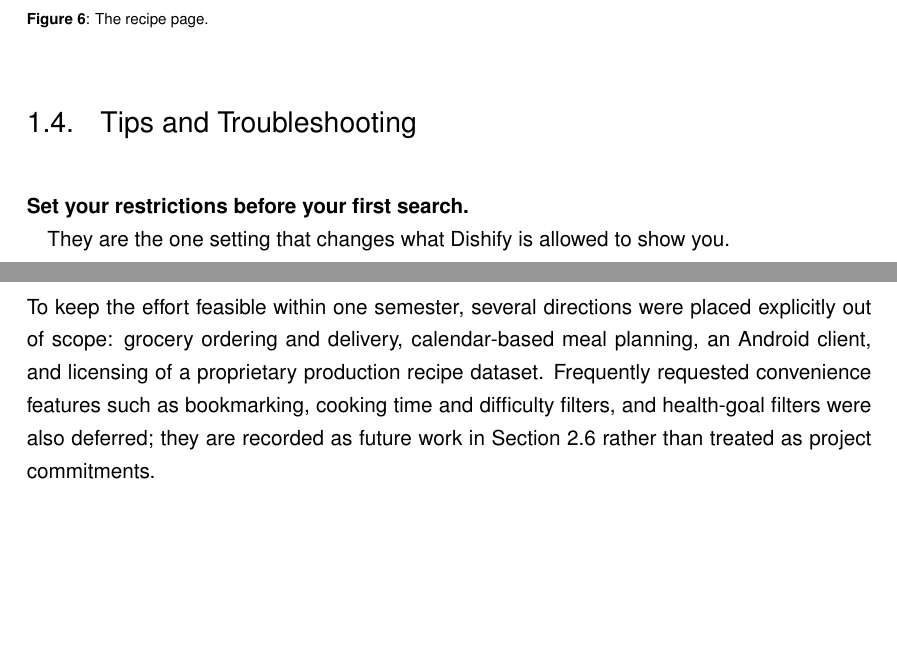
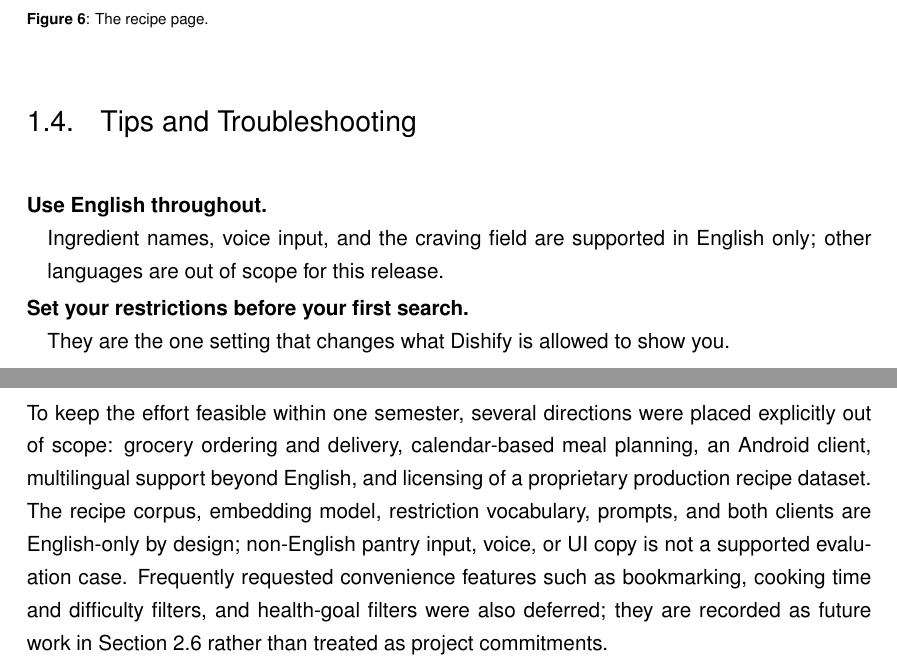
Before and after one commit to gergetrump/dishify, a LaTeX book (final-report/TUM_GenAI_CourseReport/CourseReport.tex, which reads final-report/TUM_GenAI_CourseReport/content/01-user-guide.tex, final-report/TUM_GenAI_CourseReport/content/02-project-management.tex): two parts of pages 7 and 9 of 23, joined at a grey line, cut so that both start at the same text, the shorter picture padded with empty space. Compiled offline with pdfLaTeX.

Commit message:
Document English-only scope in the user guide and project vision. State that the UI, pantry/voice/craving input, and recipe corpus are English-only, and list multilingual support as an explicit out-of-scope boundary so evaluators do not treat other languages as a supported case.

```diff
--- a/final-report/TUM_GenAI_CourseReport/content/01-user-guide.tex
+++ b/final-report/TUM_GenAI_CourseReport/content/01-user-guide.tex
@@ -137,6 +140,9 @@ total, without inventing ingredients the recipe does not imply.
 \section{Tips and Troubleshooting}
 
 \begin{description}[itemsep=2pt, topsep=3pt, leftmargin=*, style=nextline]
+    \item[Use English throughout.] Ingredient names, voice input, and the
+          craving field are supported in English only; other languages are out
+          of scope for this release.
     \item[Set your restrictions before your first search.] They are the one
           setting that changes what Dishify is allowed to show you.
     \item[List staples too.] Adding salt, oil, and pepper to the shelf
--- a/final-report/TUM_GenAI_CourseReport/content/02-project-management.tex
+++ b/final-report/TUM_GenAI_CourseReport/content/02-project-management.tex
@@ -48,11 +48,14 @@ key deliverables are:
 
 To keep the effort feasible within one semester, several directions were placed
 explicitly out of scope: grocery ordering and delivery, calendar-based meal
-planning, an Android client, and licensing of a proprietary production recipe
-dataset. Frequently requested convenience features such as bookmarking, cooking
-time and difficulty filters, and health-goal filters were also deferred; they are
-recorded as future work in Section~\ref{sec:pm-progress} rather than treated as
-project commitments.
+planning, an Android client, multilingual support beyond English, and licensing
+of a proprietary production recipe dataset. The recipe corpus, embedding model,
+restriction vocabulary, prompts, and both clients are English-only by design;
+non-English pantry input, voice, or UI copy is not a supported evaluation case.
+Frequently requested convenience features such as bookmarking, cooking time and
+difficulty filters, and health-goal filters were also deferred; they are recorded
+as future work in Section~\ref{sec:pm-progress} rather than treated as project
+commitments.
 
 \section{Project Timeline}
 \label{sec:pm-timeline}
```
Also changed, not shown: final-report/TUM_GenAI_CourseReport/content/01-user-guide.tex (5 more changed lines).
